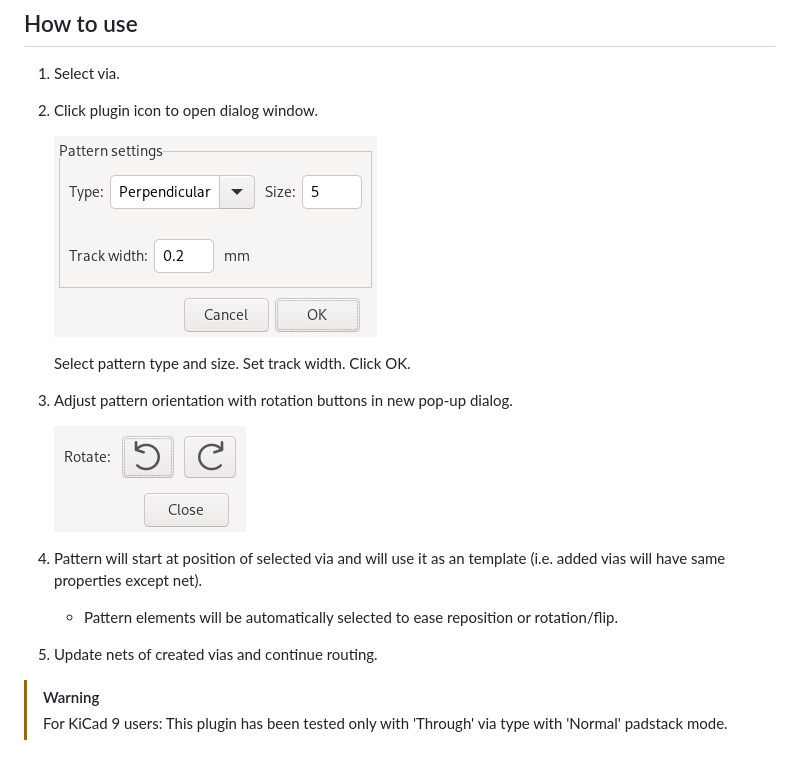
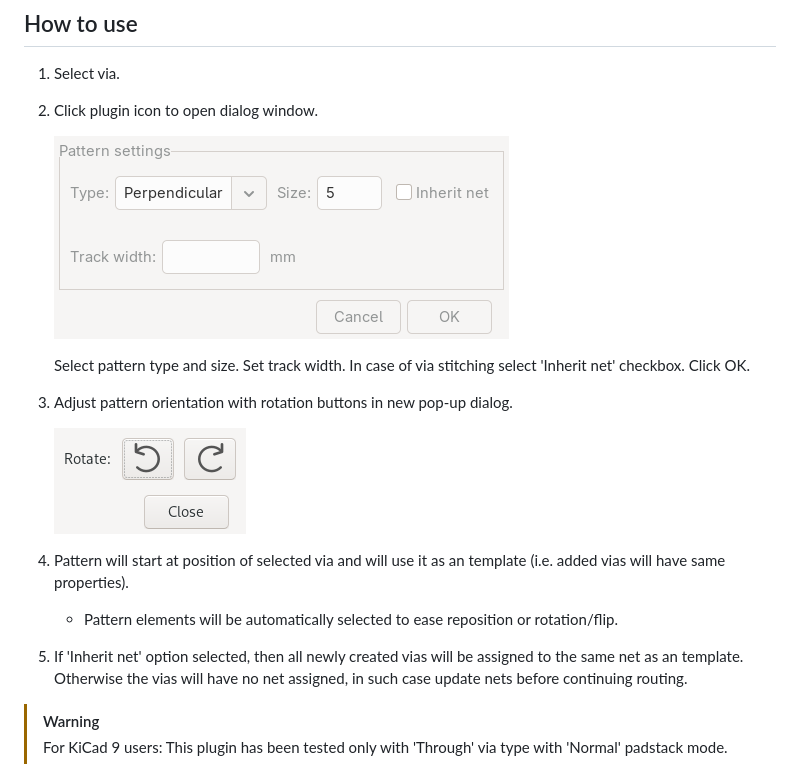
Before and after one commit to adamws/kicad-via-patterns, a Markdown page: README.md, the part around the change. GitHub-like rendering; pictures changed too: resources/gui.png.

```diff
--- a/README.md
+++ b/README.md
@@ -53,14 +53,15 @@ to PCM repository list.
 
     ![gui](resources/gui.png)
 
-   Select pattern type and size. Set track width. Click OK.
+   Select pattern type and size. Set track width. In case of via stitching select 'Inherit net' checkbox. Click OK.
 3. Adjust pattern orientation with rotation buttons in new pop-up dialog.
 
     ![gui-rotate](resources/gui-rotate.png)
 
-4. Pattern will start at position of selected via and will use it as an template (i.e. added vias will have same properties except net).
+4. Pattern will start at position of selected via and will use it as an template (i.e. added vias will have same properties).
     - Pattern elements will be automatically selected to ease reposition or rotation/flip.
-5. Update nets of created vias and continue routing.
+5. If 'Inherit net' option selected, then all newly created vias will be assigned to the same net as an template.
+Otherwise the vias will have no net assigned, in such case update nets before continuing routing.
 
 > [!WARNING]
 > For KiCad 9 users:
```
